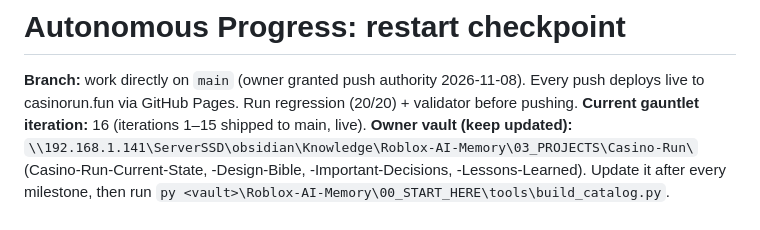
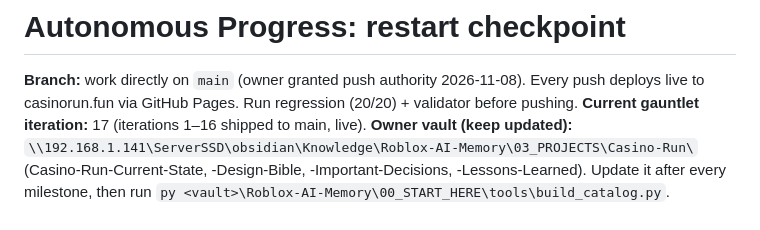
Before and after one commit to JustGoodinc/Casino-Run, a Markdown page: docs/gauntlet/AUTONOMOUS_PROGRESS.md, the part around one of its changes. Rendered like a GitHub page.

```diff
--- a/docs/gauntlet/AUTONOMOUS_PROGRESS.md
+++ b/docs/gauntlet/AUTONOMOUS_PROGRESS.md
@@ -1,7 +1,7 @@
 # Autonomous Progress: restart checkpoint
 
 **Branch:** work directly on `main` (owner granted push authority 2026-11-08). Every push deploys live to casinorun.fun via GitHub Pages. Run regression (20/20) + validator before pushing.
-**Current gauntlet iteration:** 16 (iterations 1–15 shipped to main, live).
+**Current gauntlet iteration:** 17 (iterations 1–16 shipped to main, live).
 **Owner vault (keep updated):** `\\192.168.1.141\ServerSSD\obsidian\Knowledge\Roblox-AI-Memory\03_PROJECTS\Casino-Run\` (Casino-Run-Current-State, -Design-Bible, -Important-Decisions, -Lessons-Learned). Update it after every milestone, then run `py <vault>\Roblox-AI-Memory\00_START_HERE\tools\build_catalog.py`.
 
 ## Resume in 4 commands
```
Also changed, not shown: other parts of docs/gauntlet/AUTONOMOUS_PROGRESS.md (+1 -1 lines), docs/gauntlet/GAUNTLET_STATUS.md (+2 -1 lines).
